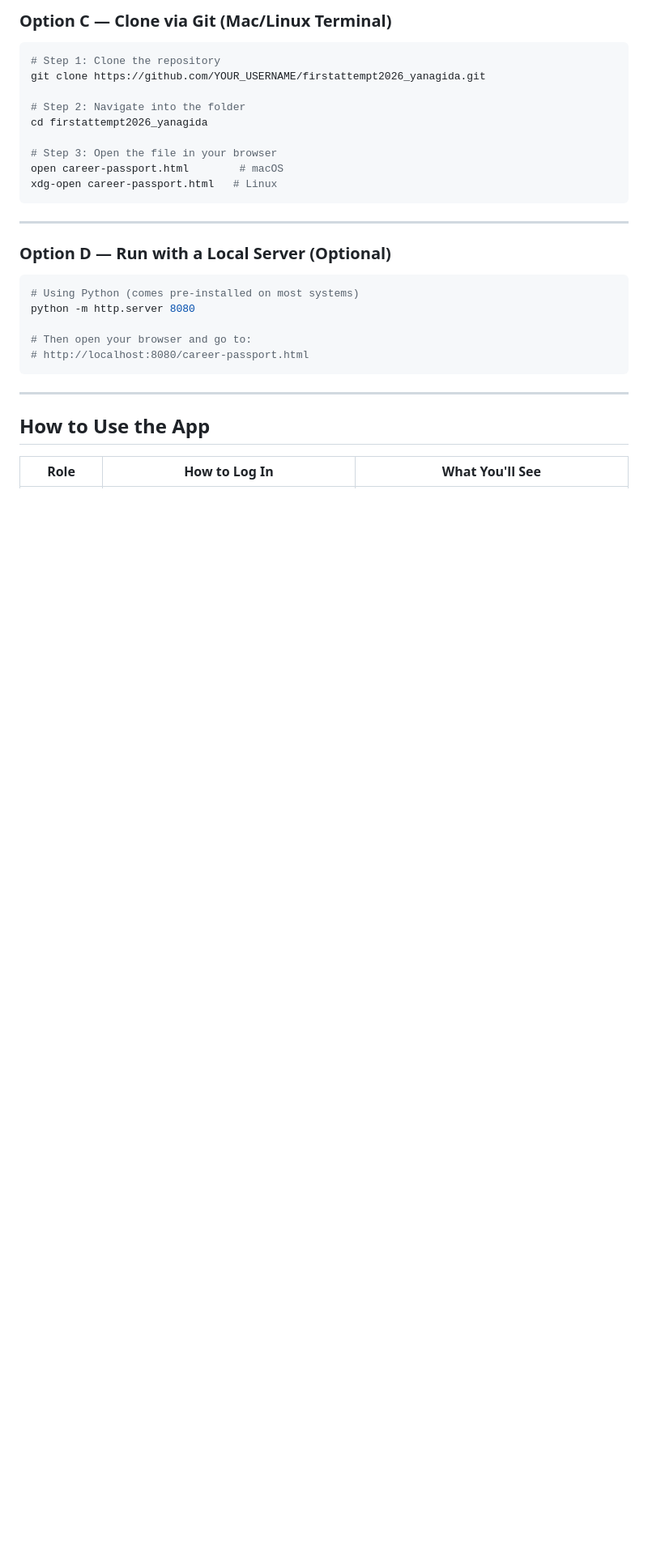
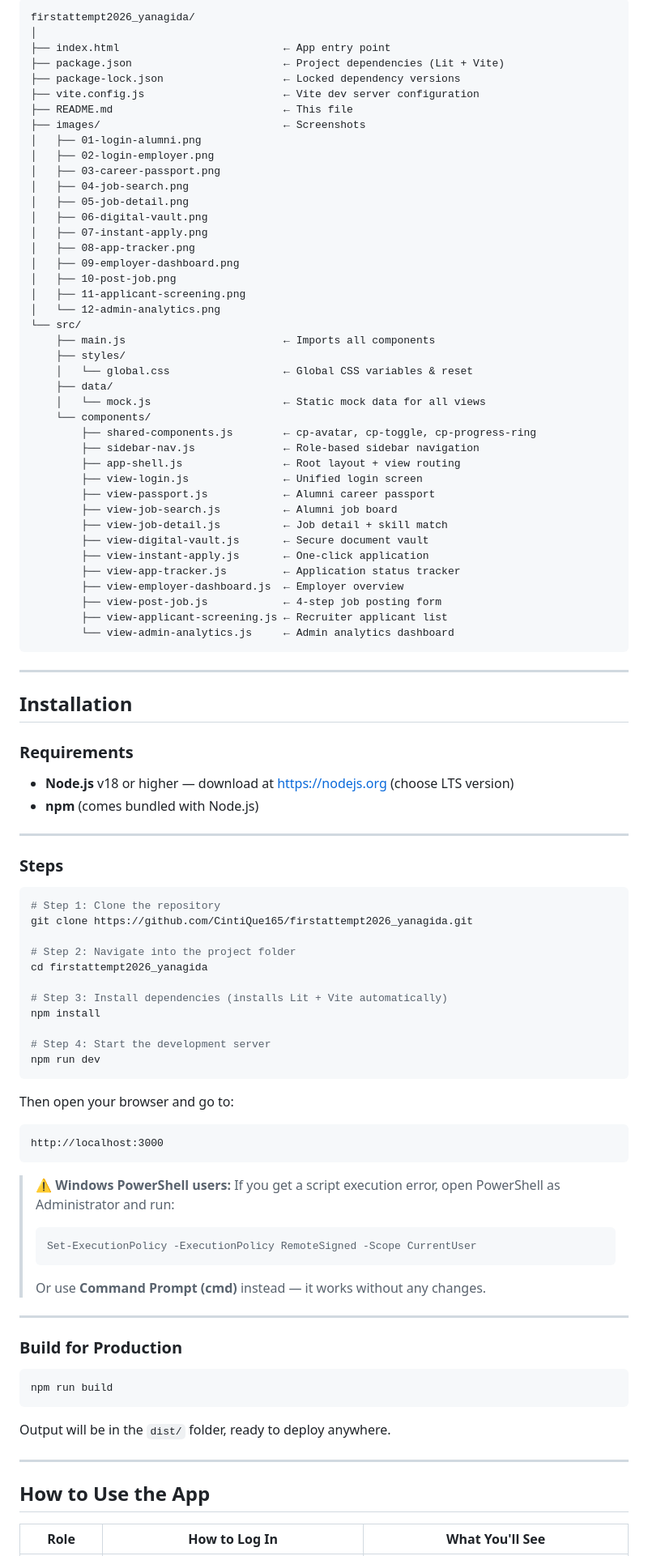
Before and after one commit to CintiQue165/firstattempt2026_yanagida, a Markdown page: README.md, the part around one of its changes. Shown at 81% size. Drawn GitHub-style; blank space fills up the shorter version.

````diff
--- a/README.md
+++ b/README.md
@@ -68,30 +43,93 @@ start career-passport.html
 ```
-
-### Option C — Clone via Git (Mac/Linux Terminal)
-
-```bash
-# Step 1: Clone the repository
-git clone https://github.com/YOUR_USERNAME/firstattempt2026_yanagida.git
-
-# Step 2: Navigate into the folder
-cd firstattempt2026_yanagida
-
-# Step 3: Open the file in your browser
-open career-passport.html        # macOS
-xdg-open career-passport.html   # Linux
+firstattempt2026_yanagida/
+│
+├── index.html                          ← App entry point
+├── package.json                        ← Project dependencies (Lit + Vite)
+├── package-lock.json                   ← Locked dependency versions
+├── vite.config.js                      ← Vite dev server configuration
+├── README.md                           ← This file
+├── images/                             ← Screenshots
+│   ├── 01-login-alumni.png
+│   ├── 02-login-employer.png
+│   ├── 03-career-passport.png
+│   ├── 04-job-search.png
+│   ├── 05-job-detail.png
+│   ├── 06-digital-vault.png
+│   ├── 07-instant-apply.png
+│   ├── 08-app-tracker.png
+│   ├── 09-employer-dashboard.png
+│   ├── 10-post-job.png
+│   ├── 11-applicant-screening.png
+│   └── 12-admin-analytics.png
+└── src/
+    ├── main.js                         ← Imports all components
+    ├── styles/
+    │   └── global.css                  ← Global CSS variables & reset
+    ├── data/
+    │   └── mock.js                     ← Static mock data for all views
+    └── components/
+        ├── shared-components.js        ← cp-avatar, cp-toggle, cp-progress-ring
+        ├── sidebar-nav.js              ← Role-based sidebar navigation
+        ├── app-shell.js                ← Root layout + view routing
+        ├── view-login.js               ← Unified login screen
+        ├── view-passport.js            ← Alumni career passport
+        ├── view-job-search.js          ← Alumni job board
+        ├── view-job-detail.js          ← Job detail + skill match
+        ├── view-digital-vault.js       ← Secure document vault
+        ├── view-instant-apply.js       ← One-click application
+        ├── view-app-tracker.js         ← Application status tracker
+        ├── view-employer-dashboard.js  ← Employer overview
+        ├── view-post-job.js            ← 4-step job posting form
+        ├── view-applicant-screening.js ← Recruiter applicant list
+        └── view-admin-analytics.js     ← Admin analytics dashboard
 ```
 
 ---
 
-### Option D — Run with a Local Server (Optional)
+## Installation
+
+### Requirements
+- **Node.js** v18 or higher — download at https://nodejs.org (choose LTS version)
+- **npm** (comes bundled with Node.js)
+
+---
+
+### Steps
 
 ```bash
-# Using Python (comes pre-installed on most systems)
-python -m http.server 8080
+# Step 1: Clone the repository
+git clone https://github.com/CintiQue165/firstattempt2026_yanagida.git
 
-# Then open your browser and go to:
-# http://localhost:8080/career-passport.html
+# Step 2: Navigate into the project folder
+cd firstattempt2026_yanagida
+
+# Step 3: Install dependencies (installs Lit + Vite automatically)
+npm install
+
+# Step 4: Start the development server
+npm run dev
 ```
+
+Then open your browser and go to:
+```
+http://localhost:3000
+```
+
+> ⚠️ **Windows PowerShell users:** If you get a script execution error, open PowerShell as Administrator and run:
+> ```powershell
+> Set-ExecutionPolicy -ExecutionPolicy RemoteSigned -Scope CurrentUser
+> ```
+> Or use **Command Prompt (cmd)** instead — it works without any changes.
+
+---
+
+### Build for Production
+
+```bash
+npm run build
+```
+
+Output will be in the `dist/` folder, ready to deploy anywhere.
 
 ---
 
````
Also changed, not shown: other parts of README.md (+19 -68 lines).
